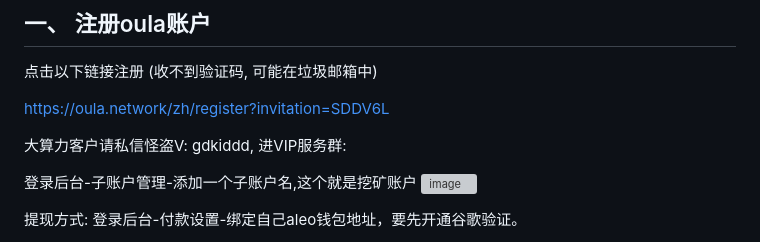
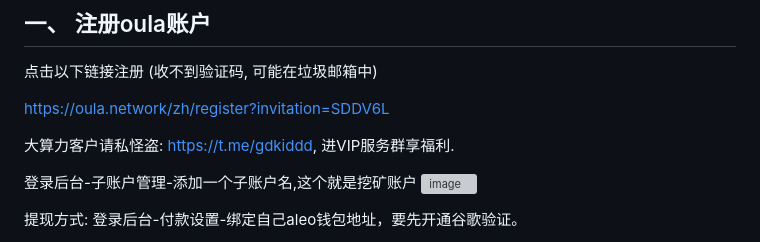
Before and after one commit to gdkiddd/oula, a Markdown page: oula.md, the part around the change. GitHub-like rendering; grey boxes are pictures that could not be loaded.

```diff
--- a/oula.md
+++ b/oula.md
@@ -5,7 +5,7 @@
 
 [https://oula.network/zh/register?invitation=SDDV6L](https://oula.network/zh/register?invitation=SDDV6L)
 
-大算力客户请私信怪盗V: gdkiddd, 进VIP服务群:
+大算力客户请私怪盗: [https://t.me/gdkiddd](https://t.me/gdkiddd), 进VIP服务群享福利.
 
 登录后台-子账户管理-添加一个子账户名,这个就是挖矿账户
 ![image](https://github.com/user-attachments/assets/5f1779c8-a7e3-4c8a-bae3-5f41ba87578d)
```
